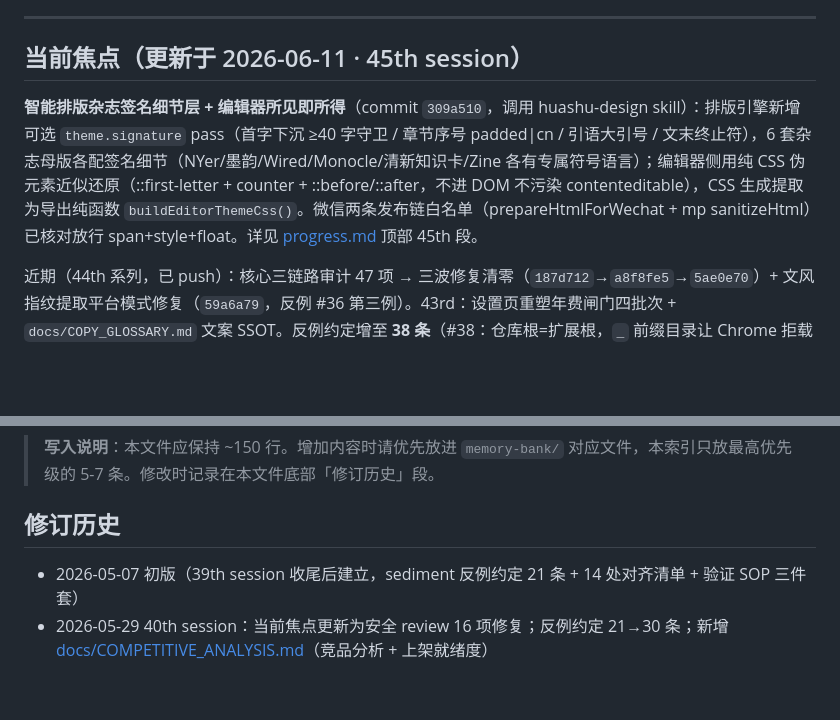
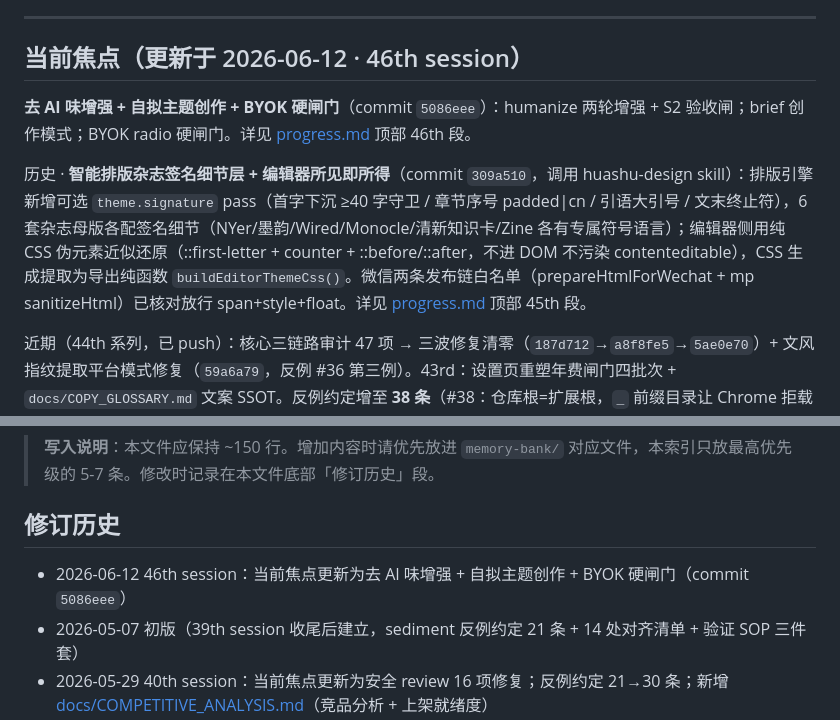
Before and after one commit to JUNSHENG428/gzhtool, a Markdown page: CLAUDE.md, 2 parts joined by grey strips. GitHub-like rendering; blank space fills up the shorter version.

Commit message:
docs: CLAUDE.md 当前焦点切至 46th session（5086eee）
Co-authored-by: Cursor <cursoragent@cursor.com>

```diff
--- a/CLAUDE.md
+++ b/CLAUDE.md
@@ -16,9 +16,11 @@
 
 ---
 
-## 当前焦点（更新于 2026-06-11 · 45th session）
+## 当前焦点（更新于 2026-06-12 · 46th session）
 
-**智能排版杂志签名细节层 + 编辑器所见即所得**（commit `309a510`，调用 huashu-design skill）：排版引擎新增可选 `theme.signature` pass（首字下沉 ≥40 字守卫 / 章节序号 padded|cn / 引语大引号 / 文末终止符），6 套杂志母版各配签名细节（NYer/墨韵/Wired/Monocle/清新知识卡/Zine 各有专属符号语言）；编辑器侧用纯 CSS 伪元素近似还原（::first-letter + counter + ::before/::after，不进 DOM 不污染 contenteditable），CSS 生成提取为导出纯函数 `buildEditorThemeCss()`。微信两条发布链白名单（prepareHtmlForWechat + mp sanitizeHtml）已核对放行 span+style+float。详见 [progress.md](memory-bank/progress.md) 顶部 45th 段。
+**去 AI 味增强 + 自拟主题创作 + BYOK 硬闸门**（commit `5086eee`）：humanize 两轮增强 + S2 验收闸；brief 创作模式；BYOK radio 硬闸门。详见 [progress.md](memory-bank/progress.md) 顶部 46th 段。
+
+历史 · **智能排版杂志签名细节层 + 编辑器所见即所得**（commit `309a510`，调用 huashu-design skill）：排版引擎新增可选 `theme.signature` pass（首字下沉 ≥40 字守卫 / 章节序号 padded|cn / 引语大引号 / 文末终止符），6 套杂志母版各配签名细节（NYer/墨韵/Wired/Monocle/清新知识卡/Zine 各有专属符号语言）；编辑器侧用纯 CSS 伪元素近似还原（::first-letter + counter + ::before/::after，不进 DOM 不污染 contenteditable），CSS 生成提取为导出纯函数 `buildEditorThemeCss()`。微信两条发布链白名单（prepareHtmlForWechat + mp sanitizeHtml）已核对放行 span+style+float。详见 [progress.md](memory-bank/progress.md) 顶部 45th 段。
 
 近期（44th 系列，已 push）：核心三链路审计 47 项 → 三波修复清零（`187d712`→`a8f8fe5`→`5ae0e70`）+ 文风指纹提取平台模式修复（`59a6a79`，反例 #36 第三例）。43rd：设置页重塑年费闸门四批次 + `docs/COPY_GLOSSARY.md` 文案 SSOT。反例约定增至 **38 条**（#38：仓库根=扩展根，`_` 前缀目录让 Chrome 拒载整个扩展，临时工件一律进 `dist/`）。
 
@@ -143,6 +145,7 @@ cd desktop && python build.py   # 桌面助手打包（需 python.org Python，
 > **写入说明**：本文件应保持 ~150 行。增加内容时请优先放进 `memory-bank/` 对应文件，本索引只放最高优先级的 5-7 条。修改时记录在本文件底部「修订历史」段。
 
 ## 修订历史
+- 2026-06-12 46th session：当前焦点更新为去 AI 味增强 + 自拟主题创作 + BYOK 硬闸门（commit `5086eee`）
 - 2026-05-07 初版（39th session 收尾后建立，sediment 反例约定 21 条 + 14 处对齐清单 + 验证 SOP 三件套）
 - 2026-05-29 40th session：当前焦点更新为安全 review 16 项修复；反例约定 21→30 条；新增 [docs/COMPETITIVE_ANALYSIS.md](docs/COMPETITIVE_ANALYSIS.md)（竞品分析 + 上架就绪度）
 - 2026-05-29 41st session：当前焦点更新为合规检测 + 去 AI 味深化 + mp 注入/悬浮球优化
```
